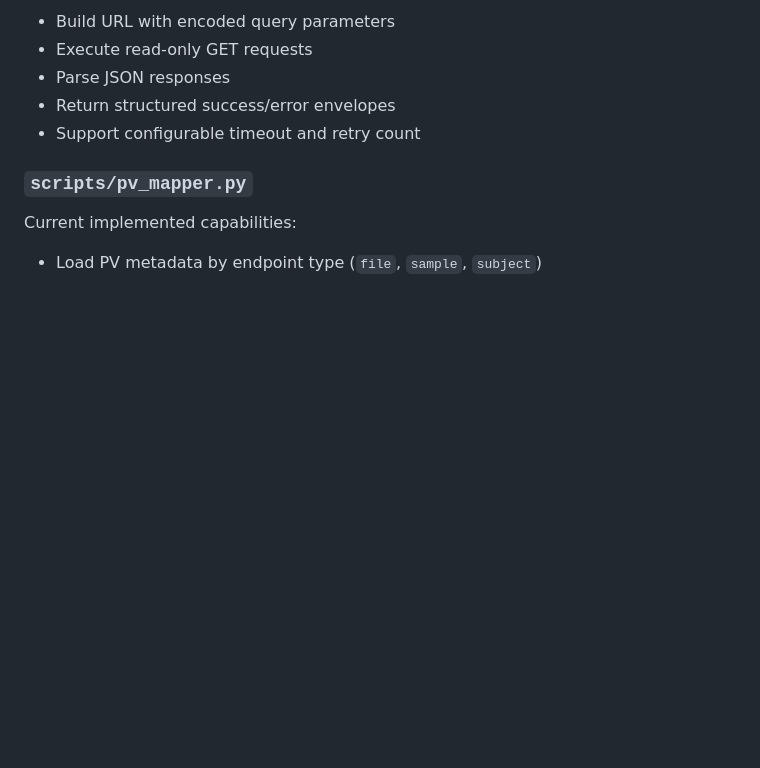
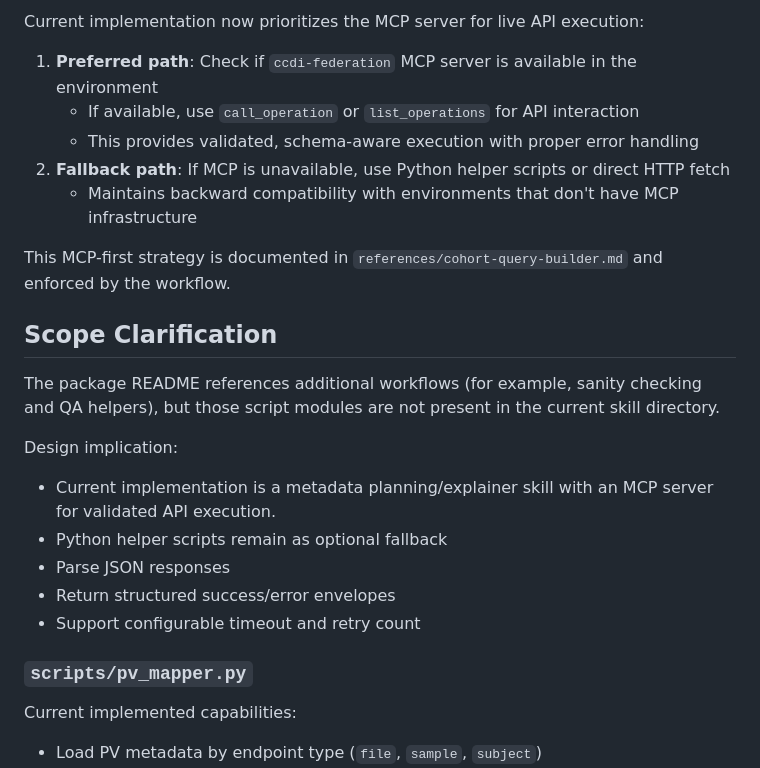
Before and after one commit to CBIIT/ccdi-federation-ai, a Markdown page: docs/agentskill-design.md, the part around one of its changes. GitHub-like rendering; blank space fills up the shorter version.

```diff
--- a/docs/agentskill-design.md
+++ b/docs/agentskill-design.md
@@ -136,6 +183,22 @@ Current implemented capabilities:
 
-- Build URL with encoded query parameters
-- Execute read-only GET requests
+Current implementation now prioritizes the MCP server for live API execution:
+
+1. **Preferred path**: Check if `ccdi-federation` MCP server is available in the environment
+   - If available, use `call_operation` or `list_operations` for API interaction
+   - This provides validated, schema-aware execution with proper error handling
+2. **Fallback path**: If MCP is unavailable, use Python helper scripts or direct HTTP fetch
+   - Maintains backward compatibility with environments that don't have MCP infrastructure
+
+This MCP-first strategy is documented in `references/cohort-query-builder.md` and enforced by the workflow.
+
+## Scope Clarification
+
+The package README references additional workflows (for example, sanity checking and QA helpers), but those script modules are not present in the current skill directory.
+
+Design implication:
+
+- Current implementation is a metadata planning/explainer skill with an MCP server for validated API execution.
+- Python helper scripts remain as optional fallback
 - Parse JSON responses
 - Return structured success/error envelopes
 - Support configurable timeout and retry count
```
Also changed, not shown: other parts of docs/agentskill-design.md (+75 -28 lines).
